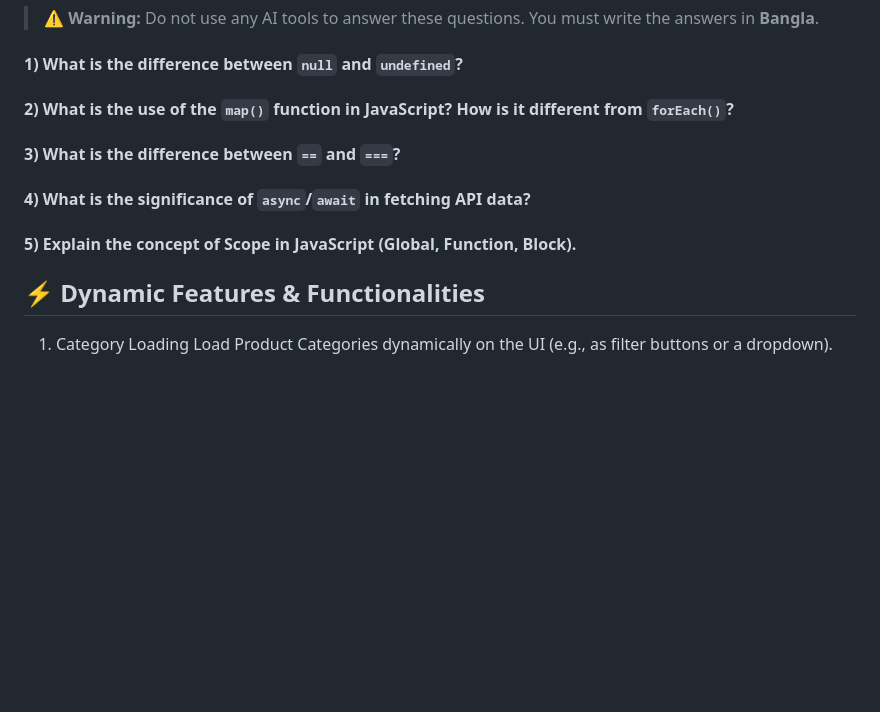
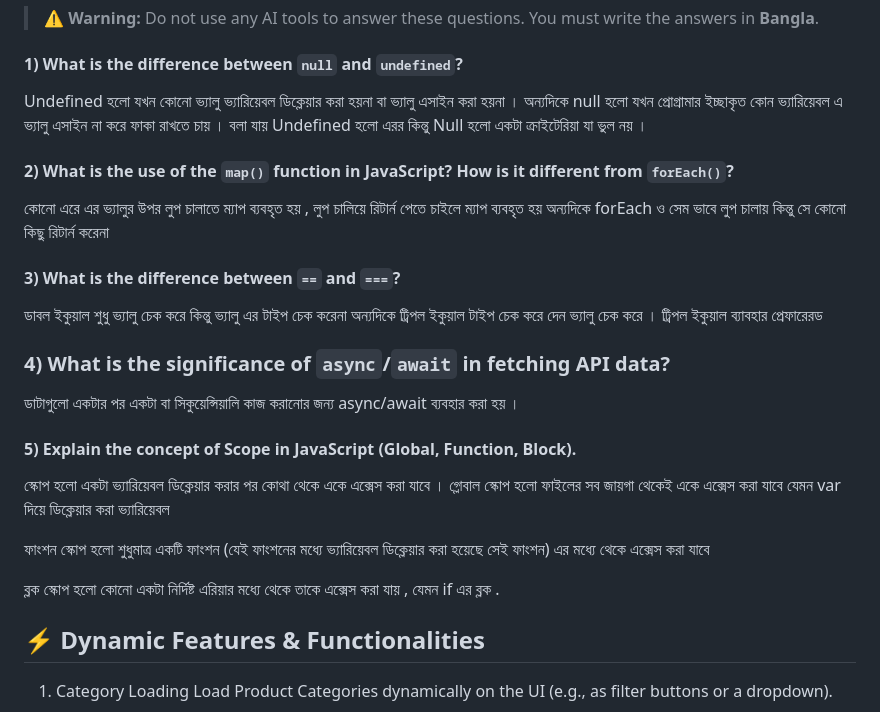
Before and after one commit to Alamin-Biswas103/Misson-Restart-A6, a Markdown page: README.md, the part around the change. Drawn GitHub-style; blank space fills up the shorter version.

```diff
--- a/README.md
+++ b/README.md
@@ -70,14 +70,25 @@ https://fakestoreapi.com/products/1
 > **⚠️ Warning:** Do not use any AI tools to answer these questions. You must write the answers in **Bangla**.
 
 #### 1) What is the difference between `null` and `undefined`?
+Undefined হলো যখন কোনো ভ্যালু ভ্যারিয়েবল ডিক্লেয়ার করা হয়না বা ভ্যালু এসাইন করা হয়না । অন্যদিকে null হলো যখন প্রোগ্রামার ইচ্ছাকৃত কোন ভ্যারিয়েবল এ ভ্যালু এসাইন না করে ফাকা রাখতে চায় ।
+বলা যায় Undefined হলো এরর কিন্তু Null হলো একটা ক্রাইটেরিয়া যা ভুল নয় ।
 
 #### 2) What is the use of the `map()` function in JavaScript? How is it different from `forEach()`?
+কোনো এরে এর ভ্যালুর উপর লুপ চালাতে ম্যাপ ব্যবহৃত হয় , লুপ চালিয়ে রিটার্ন পেতে চাইলে ম্যাপ ব্যবহৃত হয় অন্যদিকে forEach ও সেম ভাবে লুপ চালায় কিন্তু সে কোনো কিছু রিটার্ন করেনা
 
 #### 3) What is the difference between `==` and `===`?
+ডাবল ইকুয়াল শুধু ভ্যালু চেক করে কিন্তু ভ্যালু এর টাইপ চেক করেনা অন্যদিকে ট্রিপল ইকুয়াল টাইপ চেক করে দেন ভ্যালু চেক করে ।  ট্রিপল ইকুয়াল ব্যাবহার প্রেফারেরড
 
-#### 4) What is the significance of `async`/`await` in fetching API data?
+### 4) What is the significance of `async`/`await` in fetching API data?
+ডাটাগুলো একটার পর একটা বা সিকুয়েন্সিয়ালি কাজ করানোর জন্য async/await ব্যবহার করা হয় ।
 
 #### 5) Explain the concept of Scope in JavaScript (Global, Function, Block).
+ স্কোপ হলো একটা ভ্যারিয়েবল ডিক্লেয়ার করার পর কোথা থেকে একে এক্সেস করা যাবে ।
+ গ্লোবাল স্কোপ হলো ফাইলের সব জায়গা থেকেই একে এক্সেস করা যাবে যেমন  var দিয়ে ডিক্লেয়ার করা ভ্যারিয়েবল
+
+ ফাংশন স্কোপ হলো শুধুমাত্র একটি ফাংশন (যেই ফাংশনের মধ্যে ভ্যারিয়েবল ডিক্লেয়ার করা হয়েছে সেই ফাংশন) এর মধ্যে থেকে এক্সেস করা যাবে
+
+ ব্লক স্কোপ হলো কোনো একটা নির্দিষ্ট এরিয়ার মধ্যে থেকে তাকে এক্সেস করা যায় , যেমন if এর ব্লক .
 
 ## ⚡ Dynamic Features & Functionalities
 
```
